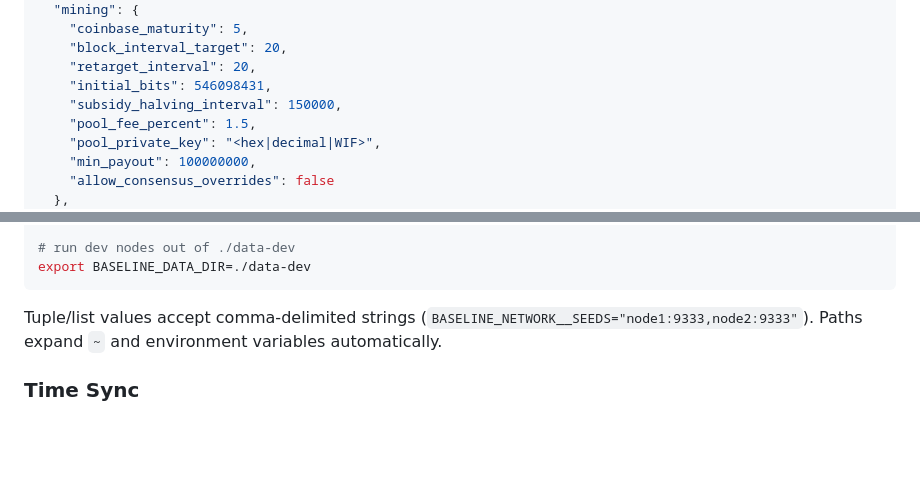
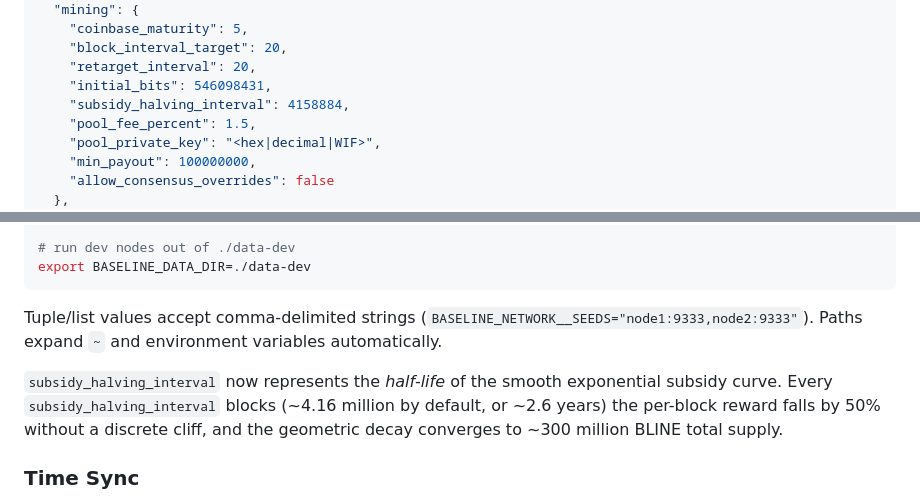
Before and after one commit to Baseline-Blockchain/baseline-node, a Markdown page: docs/configuration.md, 2 parts joined by grey strips. Rendered like a GitHub page; blank space fills up the shorter version.

```diff
--- a/docs/configuration.md
+++ b/docs/configuration.md
@@ -45,7 +45,7 @@ Baseline loads `config.json`, fills in deterministic defaults from `NodeConfig`,
     "block_interval_target": 20,
     "retarget_interval": 20,
     "initial_bits": 546098431,
-    "subsidy_halving_interval": 150000,
+    "subsidy_halving_interval": 4158884,
     "pool_fee_percent": 1.5,
     "pool_private_key": "<hex|decimal|WIF>",
     "min_payout": 100000000,
@@ -85,6 +85,8 @@ export BASELINE_DATA_DIR=./data-dev
 
 Tuple/list values accept comma-delimited strings (`BASELINE_NETWORK__SEEDS="node1:9333,node2:9333"`). Paths expand `~` and environment variables automatically.
 
+`subsidy_halving_interval` now represents the *half-life* of the smooth exponential subsidy curve. Every `subsidy_halving_interval` blocks (~4.16 million by default, or ~2.6 years) the per-block reward falls by 50% without a discrete cliff, and the geometric decay converges to ~300 million BLINE total supply.
+
 ### Time Sync
 
 - `ntp.enabled`: toggles the asynchronous NTP client. Disable if the host already enforces strict kernel time discipline and you do not want outbound UDP traffic.
```
Also changed, not shown: README.md (+8 -2 lines), docs/spec.md (+5 -6 lines), docs/assets/supply_curve.png (added), 9 other files.
